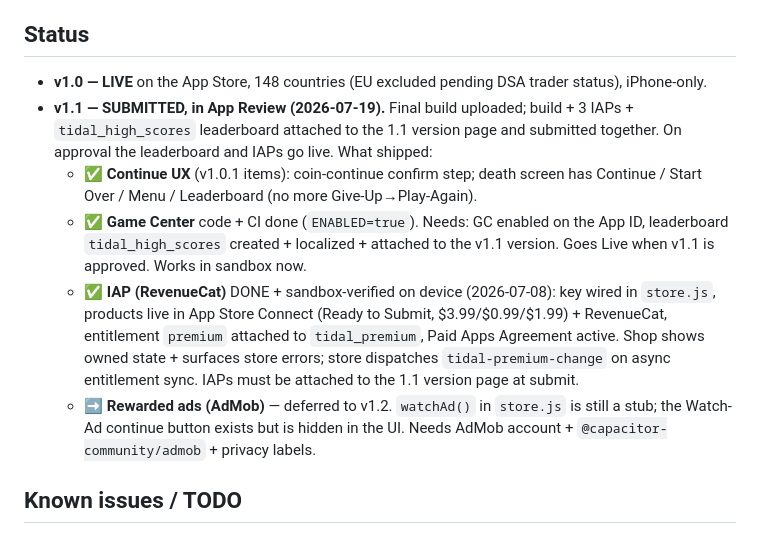
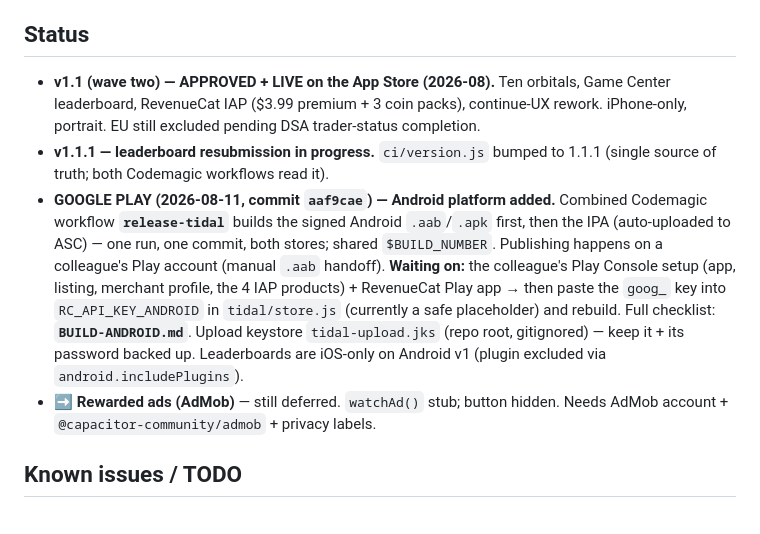
Before and after one commit to mschaefer20/tidal, a Markdown page: HANDOFF.md, the part around the change. GitHub-like rendering.

Commit message:
HANDOFF: wave two live, 1.1.1 resubmission, Google Play status
Co-Authored-By: Claude Fable 5 <noreply@anthropic.com>

```diff
--- a/HANDOFF.md
+++ b/HANDOFF.md
@@ -58,25 +58,26 @@ Keyboard (browser only): Space/Enter flip, Esc/P pause.
   mis-parses) — commit via the Bash tool or a heredoc.
 
 ## Status
-- **v1.0 — LIVE** on the App Store, 148 countries (EU excluded pending DSA trader
-  status), iPhone-only.
-- **v1.1 — SUBMITTED, in App Review (2026-07-19).** Final build uploaded; build +
-  3 IAPs + `tidal_high_scores` leaderboard attached to the 1.1 version page and
-  submitted together. On approval the leaderboard and IAPs go live. What shipped:
-  - ✅ **Continue UX** (v1.0.1 items): coin-continue confirm step; death screen has
-    Continue / Start Over / Menu / Leaderboard (no more Give-Up→Play-Again).
-  - ✅ **Game Center** code + CI done (`ENABLED=true`). Needs: GC enabled on the App
-    ID, leaderboard `tidal_high_scores` created + localized + attached to the v1.1
-    version. Goes Live when v1.1 is approved. Works in sandbox now.
-  - ✅ **IAP (RevenueCat)** DONE + sandbox-verified on device (2026-07-08):
-    key wired in `store.js`, products live in App Store Connect (Ready to
-    Submit, $3.99/$0.99/$1.99) + RevenueCat, entitlement `premium` attached to
-    `tidal_premium`, Paid Apps Agreement active. Shop shows owned state +
-    surfaces store errors; store dispatches `tidal-premium-change` on async
-    entitlement sync. IAPs must be attached to the 1.1 version page at submit.
-  - ➡️ **Rewarded ads (AdMob)** — deferred to v1.2. `watchAd()` in `store.js` is
-    still a stub; the Watch-Ad continue button exists but is hidden in the UI.
-    Needs AdMob account + `@capacitor-community/admob` + privacy labels.
+- **v1.1 (wave two) — APPROVED + LIVE on the App Store (2026-08).** Ten
+  orbitals, Game Center leaderboard, RevenueCat IAP ($3.99 premium + 3 coin
+  packs), continue-UX rework. iPhone-only, portrait. EU still excluded
+  pending DSA trader-status completion.
+- **v1.1.1 — leaderboard resubmission in progress.** `ci/version.js` bumped
+  to 1.1.1 (single source of truth; both Codemagic workflows read it).
+- **GOOGLE PLAY (2026-08-11, commit `aaf9cae`) — Android platform added.**
+  Combined Codemagic workflow **`release-tidal`** builds the signed Android
+  `.aab`/`.apk` first, then the IPA (auto-uploaded to ASC) — one run, one
+  commit, both stores; shared `$BUILD_NUMBER`. Publishing happens on a
+  colleague's Play account (manual `.aab` handoff). **Waiting on:** the
+  colleague's Play Console setup (app, listing, merchant profile, the 4 IAP
+  products) + RevenueCat Play app → then paste the `goog_` key into
+  `RC_API_KEY_ANDROID` in `tidal/store.js` (currently a safe placeholder)
+  and rebuild. Full checklist: **`BUILD-ANDROID.md`**. Upload keystore
+  `tidal-upload.jks` (repo root, gitignored) — keep it + its password backed
+  up. Leaderboards are iOS-only on Android v1 (plugin excluded via
+  `android.includePlugins`).
+- ➡️ **Rewarded ads (AdMob)** — still deferred. `watchAd()` stub; button
+  hidden. Needs AdMob account + `@capacitor-community/admob` + privacy labels.
 
 ## Known issues / TODO
 - ✅ Music-on-speaker FIXED (arp up an octave, mid harmonic carries the bass) —
```
